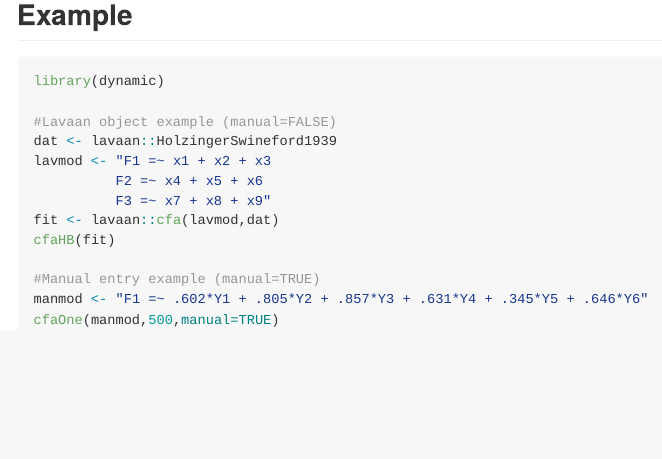
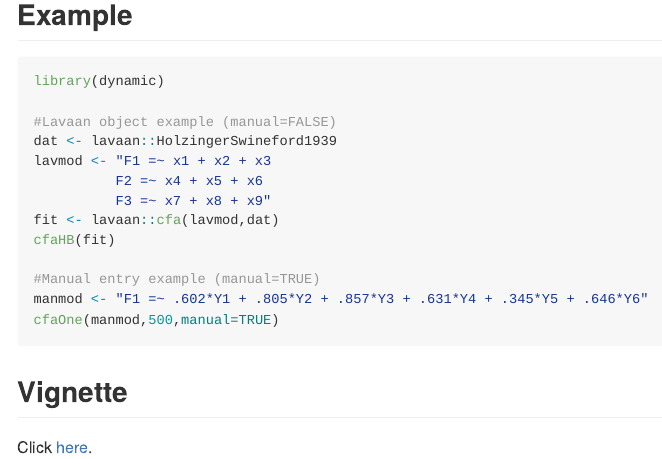
Before and after one commit to melissagwolf/dynamic, an R Markdown document (README.Rmd): the page in a window 1100 px wide, from 480 px down. The pictures show the output file README.md that the author committed with the source, drawn offline in the style of GitHub.

Commit message:
Vignette link

````diff
--- a/README.Rmd
+++ b/README.Rmd
@@ -56,3 +56,7 @@ cfaHB(fit)
 manmod <- "F1 =~ .602*Y1 + .805*Y2 + .857*Y3 + .631*Y4 + .345*Y5 + .646*Y6"
 cfaOne(manmod,500,manual=TRUE)
 ```
+
+## Vignette
+
+Click [here](https://rpubs.com/melissagwolf/847463).
````
Also changed, not shown: README.md, 1 other file.
